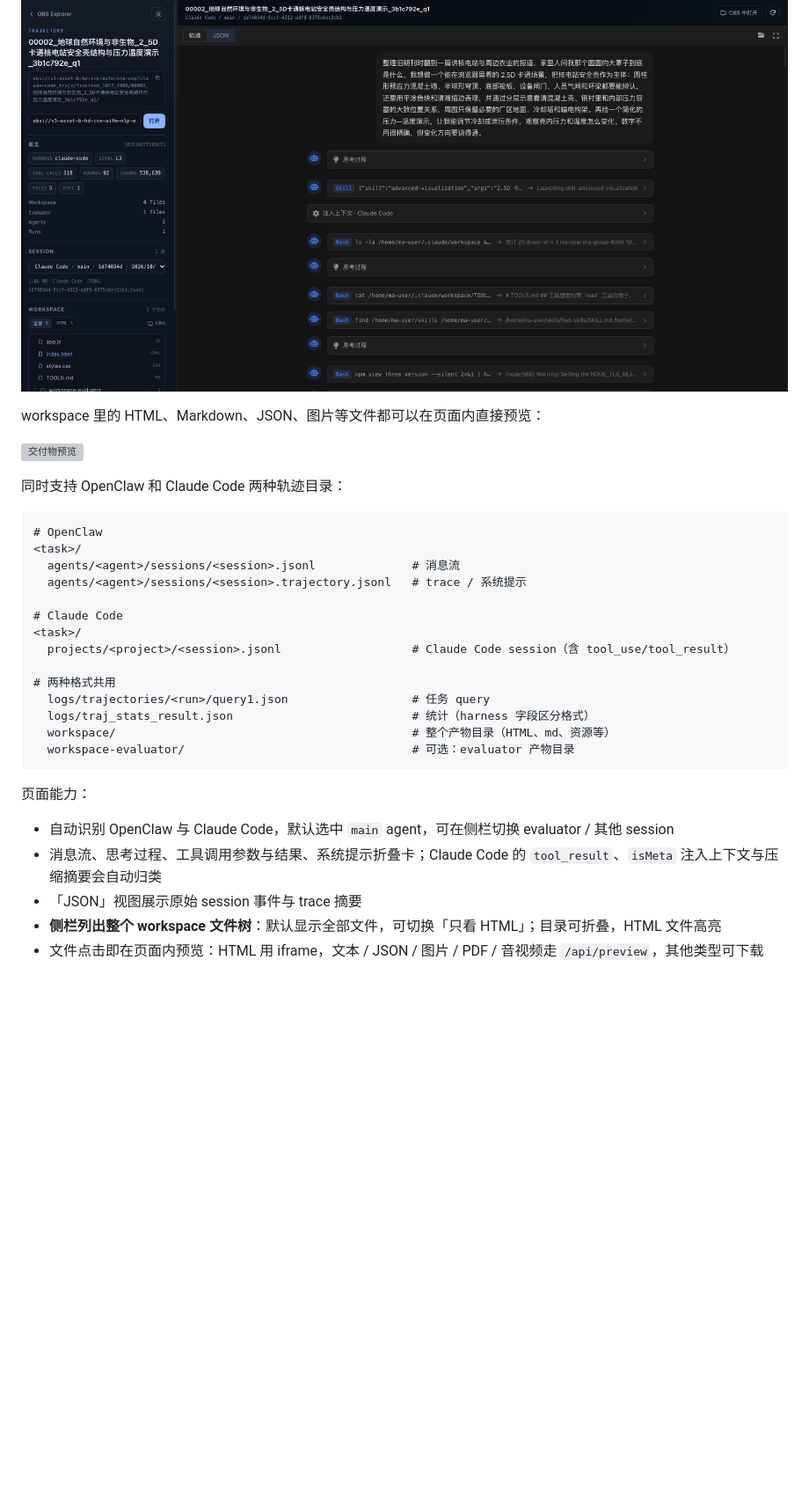
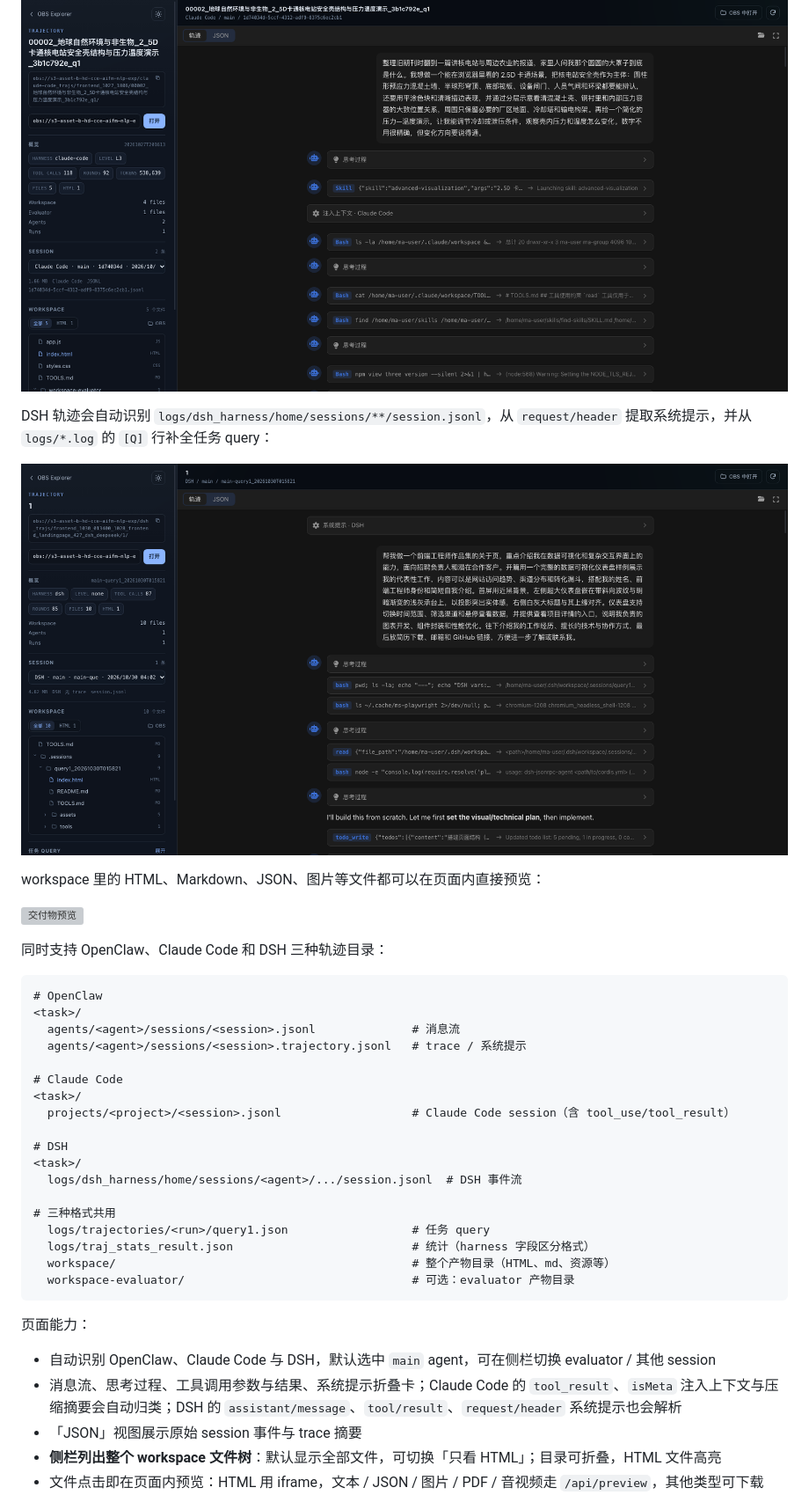
Before and after one commit to General-Agent-123/obs-browser, a Markdown page: README.md, the part around one of its changes. Shown at 88% size. GitHub-like rendering; pictures changed too: docs/trajectory-dsh.png (added); blank space fills up the shorter version; grey boxes are pictures that could not be loaded.

````diff
--- a/README.md
+++ b/README.md
@@ -175,11 +175,15 @@ Claude Code 轨迹会自动识别 `projects/<project>/*.jsonl`，并展示 tool_
 
 ![Claude Code 轨迹](docs/trajectory-claude.png)
 
+DSH 轨迹会自动识别 `logs/dsh_harness/home/sessions/**/session.jsonl`，从 `request/header` 提取系统提示，并从 `logs/*.log` 的 `[Q]` 行补全任务 query：
+
+![DSH 轨迹](docs/trajectory-dsh.png)
+
 workspace 里的 HTML、Markdown、JSON、图片等文件都可以在页面内直接预览：
 
 ![交付物预览](docs/trajectory-preview.png)
 
-同时支持 OpenClaw 和 Claude Code 两种轨迹目录：
+同时支持 OpenClaw、Claude Code 和 DSH 三种轨迹目录：
 
 ```text
 # OpenClaw
@@ -191,7 +195,11 @@ workspace 里的 HTML、Markdown、JSON、图片等文件都可以在页面内
 <task>/
   projects/<project>/<session>.jsonl                   # Claude Code session（含 tool_use/tool_result）
 
-# 两种格式共用
+# DSH
+<task>/
+  logs/dsh_harness/home/sessions/<agent>/.../session.jsonl  # DSH 事件流
+
+# 三种格式共用
   logs/trajectories/<run>/query1.json                  # 任务 query
   logs/traj_stats_result.json                          # 统计（harness 字段区分格式）
   workspace/                                           # 整个产物目录（HTML、md、资源等）
@@ -200,8 +208,8 @@ workspace 里的 HTML、Markdown、JSON、图片等文件都可以在页面内
 
 页面能力：
 
-- 自动识别 OpenClaw 与 Claude Code，默认选中 `main` agent，可在侧栏切换 evaluator / 其他 session
-- 消息流、思考过程、工具调用参数与结果、系统提示折叠卡；Claude Code 的 `tool_result`、`isMeta` 注入上下文与压缩摘要会自动归类
+- 自动识别 OpenClaw、Claude Code 与 DSH，默认选中 `main` agent，可在侧栏切换 evaluator / 其他 session
+- 消息流、思考过程、工具调用参数与结果、系统提示折叠卡；Claude Code 的 `tool_result`、`isMeta` 注入上下文与压缩摘要会自动归类；DSH 的 `assistant/message`、`tool/result`、`request/header` 系统提示也会解析
 - 「JSON」视图展示原始 session 事件与 trace 摘要
 - **侧栏列出整个 workspace 文件树**：默认显示全部文件，可切换「只看 HTML」；目录可折叠，HTML 文件高亮
 - 文件点击即在页面内预览：HTML 用 iframe，文本 / JSON / 图片 / PDF / 音视频走 `/api/preview`，其他类型可下载
````
Also changed, not shown: other parts of README.md (+2 -2 lines), 9 other files.
